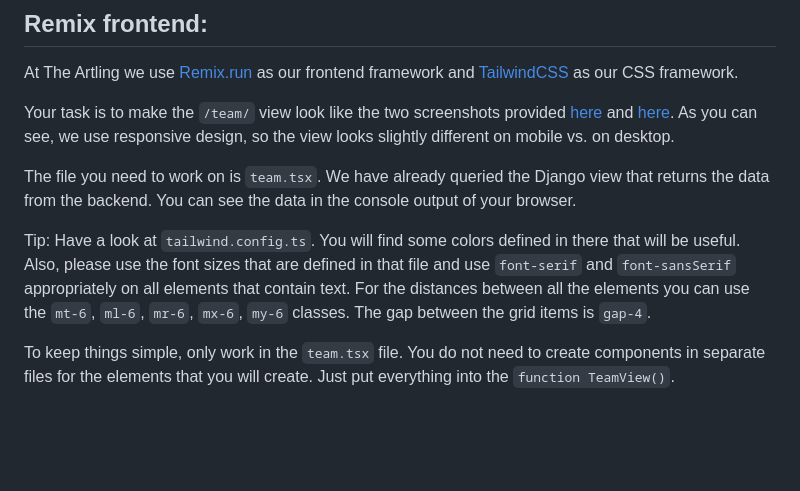
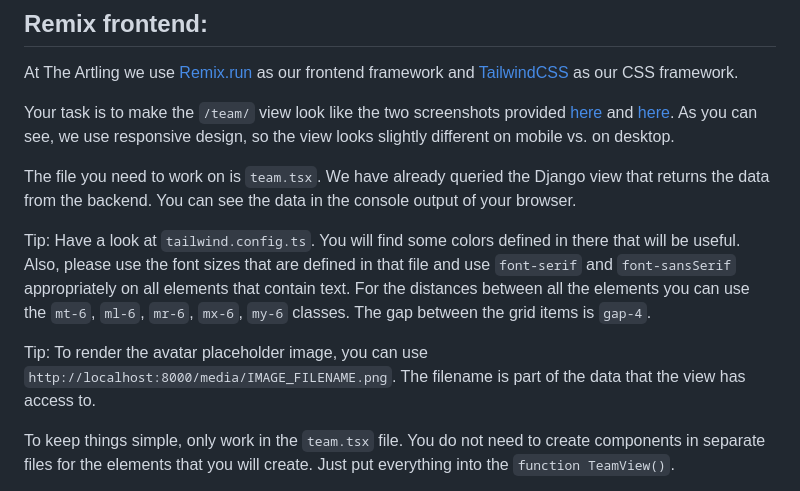
Before and after one commit to ryanlerler/docker-django-remix-react-tailwind, a Markdown page: README.md, the part around one of its changes. Rendered like a GitHub page; blank space fills up the shorter version.

Commit message:
docs: improved README

```diff
--- a/README.md
+++ b/README.md
@@ -77,6 +77,9 @@ in that file and use `font-serif` and `font-sansSerif` appropriately on all
 elements that contain text. For the distances between all the elements you can
 use the `mt-6`, `ml-6`, `mr-6`, `mx-6`, `my-6` classes. The gap between the grid
 items is `gap-4`.
+
+Tip: To render the avatar placeholder image, you can use `http://localhost:8000/media/IMAGE_FILENAME.png`. The filename is part of the data that the view has access
+to.
 
 To keep things simple, only work in the `team.tsx` file. You do not need to
 create components in separate files for the elements that you will create. Just
```
Also changed, not shown: other parts of README.md (+1 -1 lines).
